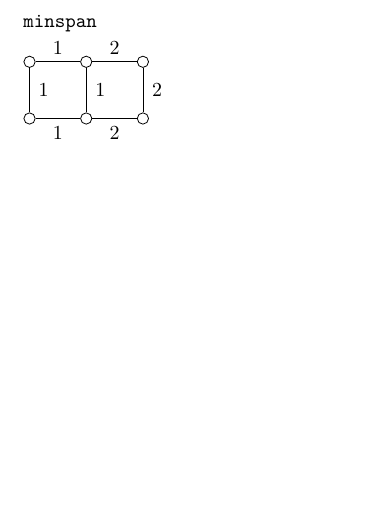
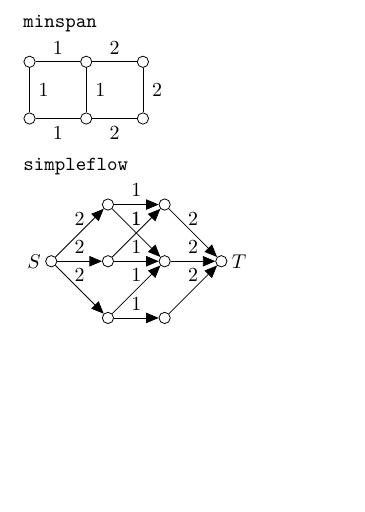
Before and after one commit to jephianlin/TikZStudio, a LaTeX document (gallery/2021SMath207.tex): part of the page, cut so that both start at the same text. Compiled offline with pdfLaTeX; TikZ figures are drawn from their code, not taken from saved files.

Commit message:
add simpleflow

```diff
--- a/gallery/2021SMath207.tex
+++ b/gallery/2021SMath207.tex
@@ -34,8 +34,37 @@ every label/.style={rectangle, draw=none}
 \draw (3) --node[midway,right,draw=none] {$2$} (6);
 \end{tikzpicture}
 
+%%%%%%%%%%%%%%%%%%%%%%%%%%%%%%%%%%%%%%%%%%%%%%%%%%
+\verb|simpleflow|
+
+\tikzsetnextfilename{simpleflow}
+\begin{tikzpicture}
+\node[label={left:$S$}] (S) at (0,0) {};
+\node (1) at (1,-1) {};
+\node (2) at (1,0) {};
+\node (3) at (1,1) {};
+\node (4) at (2,-1) {};
+\node (5) at (2,0) {};
+\node (6) at (2,1) {};
+\node[label={right:$T$}] (T) at (3,0) {};
+
+\draw[-triangle 45] (S) --node[midway,above,draw=none] {$2$} (1);
+\draw[-triangle 45] (S) --node[midway,above,draw=none] {$2$} (2);
+\draw[-triangle 45] (S) --node[midway,above,draw=none] {$2$} (3);
+
+\draw[-triangle 45] (1) --node[midway,above,draw=none] {$1$} (4);
+\draw[-triangle 45] (1) --node[midway,above,draw=none] {$1$} (5);
+\draw[-triangle 45] (2) --node[midway,above,draw=none] {$1$} (5);
+\draw[-triangle 45] (2) --node[midway,above,draw=none] {$1$} (6);
+\draw[-triangle 45] (3) --node[midway,above,draw=none] {$1$} (5);
+\draw[-triangle 45] (3) --node[midway,above,draw=none] {$1$} (6);
+
+\draw[-triangle 45] (4) --node[midway,above,draw=none] {$2$} (T);
+\draw[-triangle 45] (5) --node[midway,above,draw=none] {$2$} (T);
+\draw[-triangle 45] (6) --node[midway,above,draw=none] {$2$} (T);
+\end{tikzpicture}
+
 \end{document}
-
 
 %%% compile by pdflatex --shell-escape filename.tex
 %%% then run ./pdf2png.sh *.pdf in figures/
```
Also changed, not shown: gallery/figures/simpleflow.pdf (added), gallery/figures/simpleflow.png (added).
